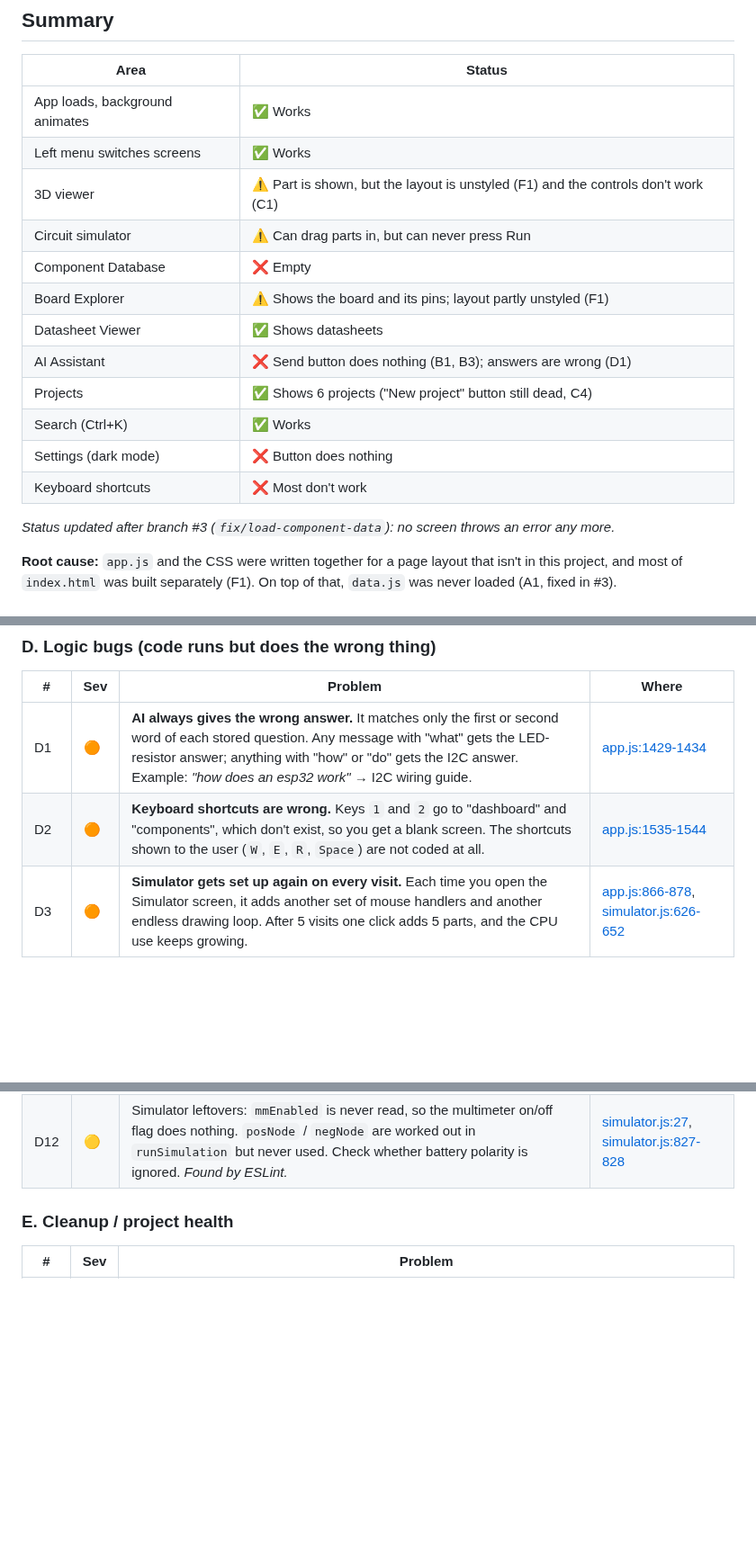
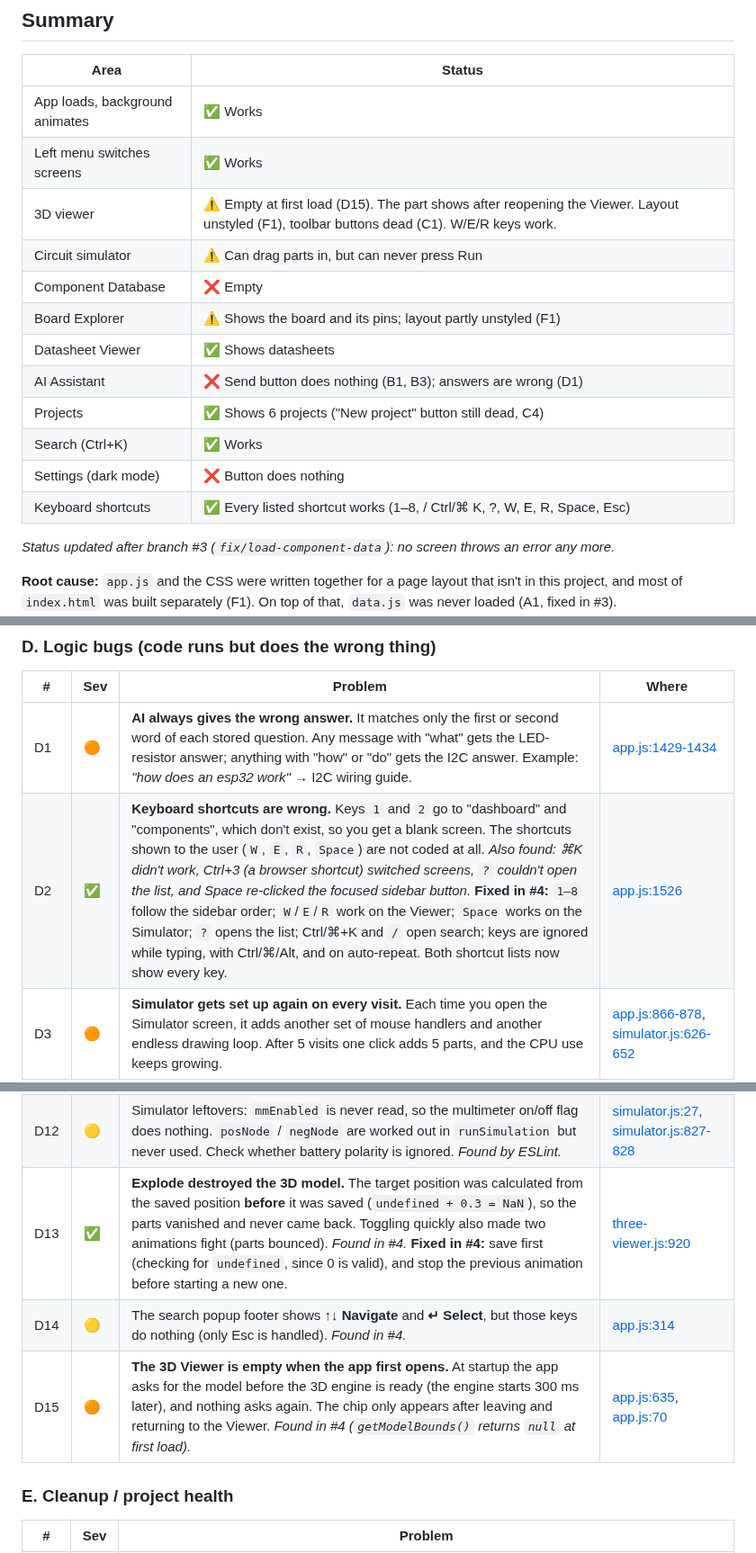
Before and after one commit to SharmaJi-1907/emb3d-circuit-lab, a Markdown page: docs/FIX_PLAN.md, 3 parts joined by grey strips. Shown at 90% size. Drawn GitHub-style; blank space fills up the shorter version.

Commit message:
docs: mark d2 and d13 fixed, record d14 and d15

```diff
--- a/docs/FIX_PLAN.md
+++ b/docs/FIX_PLAN.md
@@ -14,7 +14,7 @@ _Scanned: 2026-09-12 · Files reviewed: all of `index.html`, `src/`, `js/`, `css
 |---|---|
 | App loads, background animates | ✅ Works |
 | Left menu switches screens | ✅ Works |
-| 3D viewer | ⚠️ Part is shown, but the layout is unstyled (F1) and the controls don't work (C1) |
+| 3D viewer | ⚠️ Empty at first load (D15). The part shows after reopening the Viewer. Layout unstyled (F1), toolbar buttons dead (C1). W/E/R keys work. |
 | Circuit simulator | ⚠️ Can drag parts in, but can never press Run |
 | Component Database | ❌ Empty |
 | Board Explorer | ⚠️ Shows the board and its pins; layout partly unstyled (F1) |
@@ -23,7 +23,7 @@ _Scanned: 2026-09-12 · Files reviewed: all of `index.html`, `src/`, `js/`, `css
 | Projects | ✅ Shows 6 projects ("New project" button still dead, C4) |
 | Search (Ctrl+K) | ✅ Works |
 | Settings (dark mode) | ❌ Button does nothing |
-| Keyboard shortcuts | ❌ Most don't work |
+| Keyboard shortcuts | ✅ Every listed shortcut works (1–8, / Ctrl/⌘ K, ?, W, E, R, Space, Esc) |
 
 _Status updated after branch #3 (`fix/load-component-data`): no screen throws an error any more._
 
@@ -84,7 +84,7 @@ These are visible and clickable, but **nothing happens** (confirmed by clicking
 | # | Sev | Problem | Where |
 |---|---|---|---|
 | D1 | 🟠 | **AI always gives the wrong answer.** It matches only the first or second word of each stored question. Any message with "what" gets the LED-resistor answer; anything with "how" or "do" gets the I2C answer. Example: _"how does an esp32 work"_ → I2C wiring guide. | [app.js:1429-1434](../src/app/app.js#L1429-L1434) |
-| D2 | 🟠 | **Keyboard shortcuts are wrong.** Keys `1` and `2` go to "dashboard" and "components", which don't exist, so you get a blank screen. The shortcuts shown to the user (`W`, `E`, `R`, `Space`) are not coded at all. | [app.js:1535-1544](../src/app/app.js#L1535-L1544) |
+| D2 | ✅ | **Keyboard shortcuts are wrong.** Keys `1` and `2` go to "dashboard" and "components", which don't exist, so you get a blank screen. The shortcuts shown to the user (`W`, `E`, `R`, `Space`) are not coded at all. _Also found: ⌘K didn't work, Ctrl+3 (a browser shortcut) switched screens, `?` couldn't open the list, and Space re-clicked the focused sidebar button._ **Fixed in #4:** `1–8` follow the sidebar order; `W`/`E`/`R` work on the Viewer; `Space` works on the Simulator; `?` opens the list; Ctrl/⌘+K and `/` open search; keys are ignored while typing, with Ctrl/⌘/Alt, and on auto-repeat. Both shortcut lists now show every key. | [app.js:1526](../src/app/app.js#L1526) |
 | D3 | 🟠 | **Simulator gets set up again on every visit.** Each time you open the Simulator screen, it adds another set of mouse handlers and another endless drawing loop. After 5 visits one click adds 5 parts, and the CPU use keeps growing. | [app.js:866-878](../src/app/app.js#L866-L878), [simulator.js:626-652](../src/engines/simulator/index.js#L626-L652) |
 | D4 | 🟡 | **Two background animations draw on the same canvas** (`circuit-bg`), which uses double the CPU and can flicker. | [app.js:87](../src/app/app.js#L87) and [circuit-bg.js:188](../src/engines/background/circuit-bg.js#L188) |
 | D5 | 🟡 | 3D and simulator drawing loops keep running when their screen is hidden, which wastes battery. _ESLint confirms: `animationId` and `animId` are stored but never used to cancel the loops._ | [three-viewer.js:957](../src/engines/three-viewer/index.js#L957), [simulator.js:908](../src/engines/simulator/index.js#L908) |
@@ -95,6 +95,9 @@ These are visible and clickable, but **nothing happens** (confirmed by clicking
 | D10 | ⚪ | `sortComponents(by)` ignores `by`, so the sort dropdown does nothing. _Found by ESLint._ | [app.js:1704](../src/app/app.js#L1704) |
 | D11 | 🟡 | **Chip names are never drawn on the 3D chips.** `buildDIP` and `buildQFP` take a `label` (e.g. "ATmega328P") but never use it. _Found by ESLint._ | [three-viewer.js:295](../src/engines/three-viewer/index.js#L295), [three-viewer.js:368](../src/engines/three-viewer/index.js#L368) |
 | D12 | 🟡 | Simulator leftovers: `mmEnabled` is never read, so the multimeter on/off flag does nothing. `posNode` / `negNode` are worked out in `runSimulation` but never used. Check whether battery polarity is ignored. _Found by ESLint._ | [simulator.js:27](../src/engines/simulator/index.js#L27), [simulator.js:827-828](../src/engines/simulator/index.js#L827-L828) |
+| D13 | ✅ | **Explode destroyed the 3D model.** The target position was calculated from the saved position **before** it was saved (`undefined + 0.3 = NaN`), so the parts vanished and never came back. Toggling quickly also made two animations fight (parts bounced). _Found in #4._ **Fixed in #4:** save first (checking for `undefined`, since 0 is valid), and stop the previous animation before starting a new one. | [three-viewer.js:920](../src/engines/three-viewer/index.js#L920) |
+| D14 | 🟡 | The search popup footer shows **↑↓ Navigate** and **↵ Select**, but those keys do nothing (only Esc is handled). _Found in #4._ | [app.js:314](../src/app/app.js#L314) |
+| D15 | 🟠 | **The 3D Viewer is empty when the app first opens.** At startup the app asks for the model before the 3D engine is ready (the engine starts 300 ms later), and nothing asks again. The chip only appears after leaving and returning to the Viewer. _Found in #4 (`getModelBounds()` returns `null` at first load)._ | [app.js:635](../src/app/app.js#L635), [app.js:70](../src/app/app.js#L70) |
 
 ### E. Cleanup / project health
 
```
Also changed, not shown: other parts of docs/FIX_PLAN.md (+2 -2 lines).
